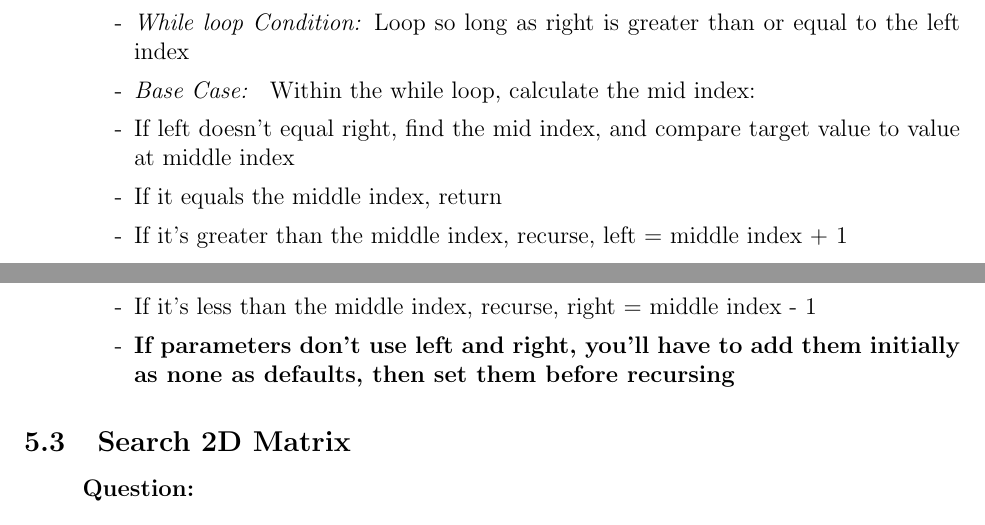
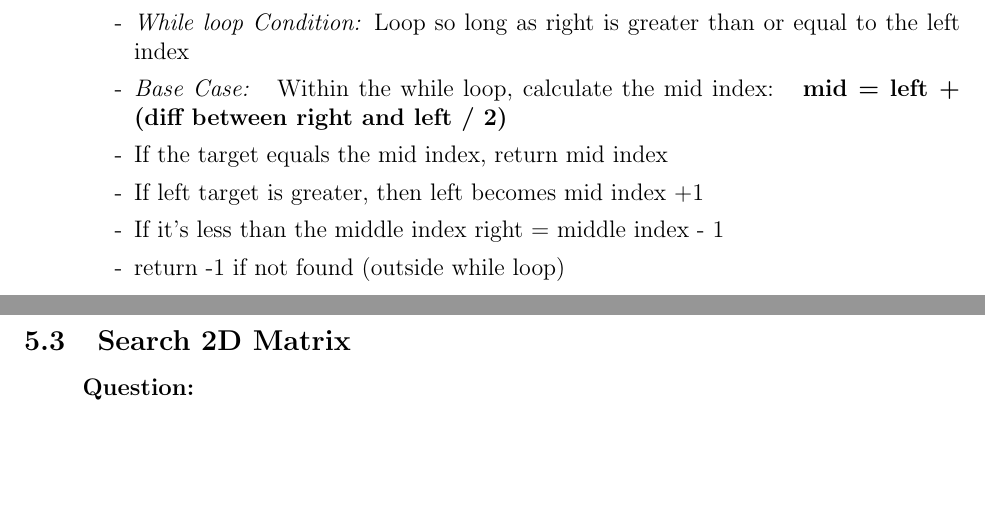
Before and after one commit to SebPuchi/LC100, a LaTeX document (notex.tex): two parts of pages 4 and 5 of 5, joined at a grey line, cut so that both start at the same text, the shorter picture padded with empty space. Compiled offline with pdfLaTeX.

Commit message:
iterative notes for bininary search

```diff
--- a/notex.tex
+++ b/notex.tex
@@ -126,12 +126,11 @@ Your solution must run in O(logn) time.
     \begin{enumerate}
       \item[-] \textbf{Main idea:} To solve this problem iteratively, you must keep track of left and right indices and use a while loop
       \item[-] \textit{While loop Condition:} Loop so long as right is greater than or equal to the left index
-      \item[-] \textit{Base Case: } Within the while loop, calculate the mid index: \textbf{}
-      \item[-] If left doesn't equal right, find the mid index, and compare target value to value at middle index
-      \item[-] If it equals the middle index, return
-      \item[-] If it's greater than the middle index, recurse, left = middle index + 1
-      \item[-] If it's less than the middle index, recurse, right = middle index - 1
-      \item[-] \textbf{If parameters don't use left and right, you'll have to add them initially as none as defaults, then set them before recursing}
+      \item[-] \textit{Base Case: } Within the while loop, calculate the mid index: \textbf{ mid = left + (diff between right and left / 2)}
+      \item[-] If the target equals the mid index, return mid index
+      \item[-] If left target is greater, then left becomes mid index +1
+      \item[-] If it's less than the middle index right = middle index - 1
+      \item[-] return -1 if not found (outside while loop)
 
 
     \end{enumerate}
```
Also changed, not shown: notex.pdf.
